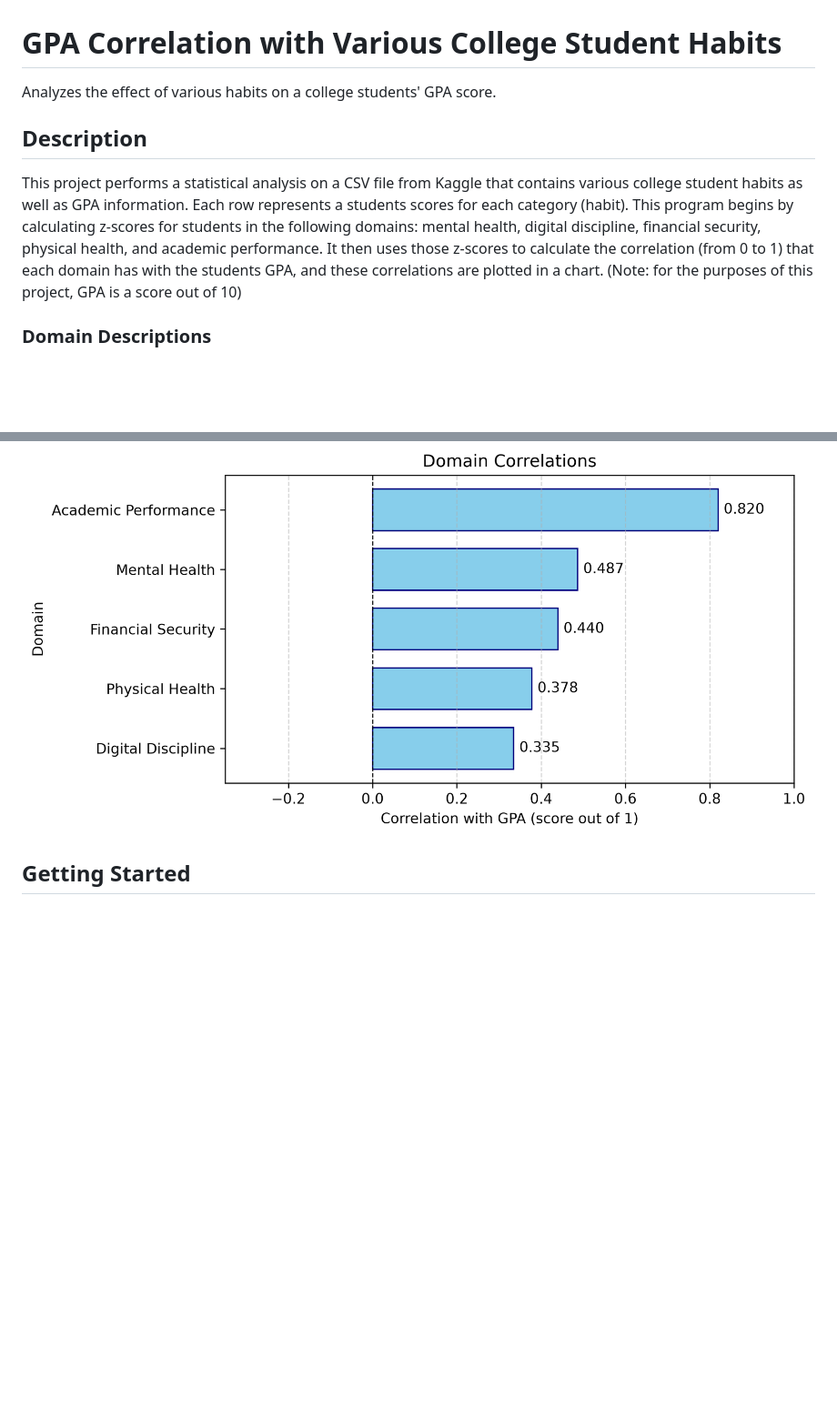
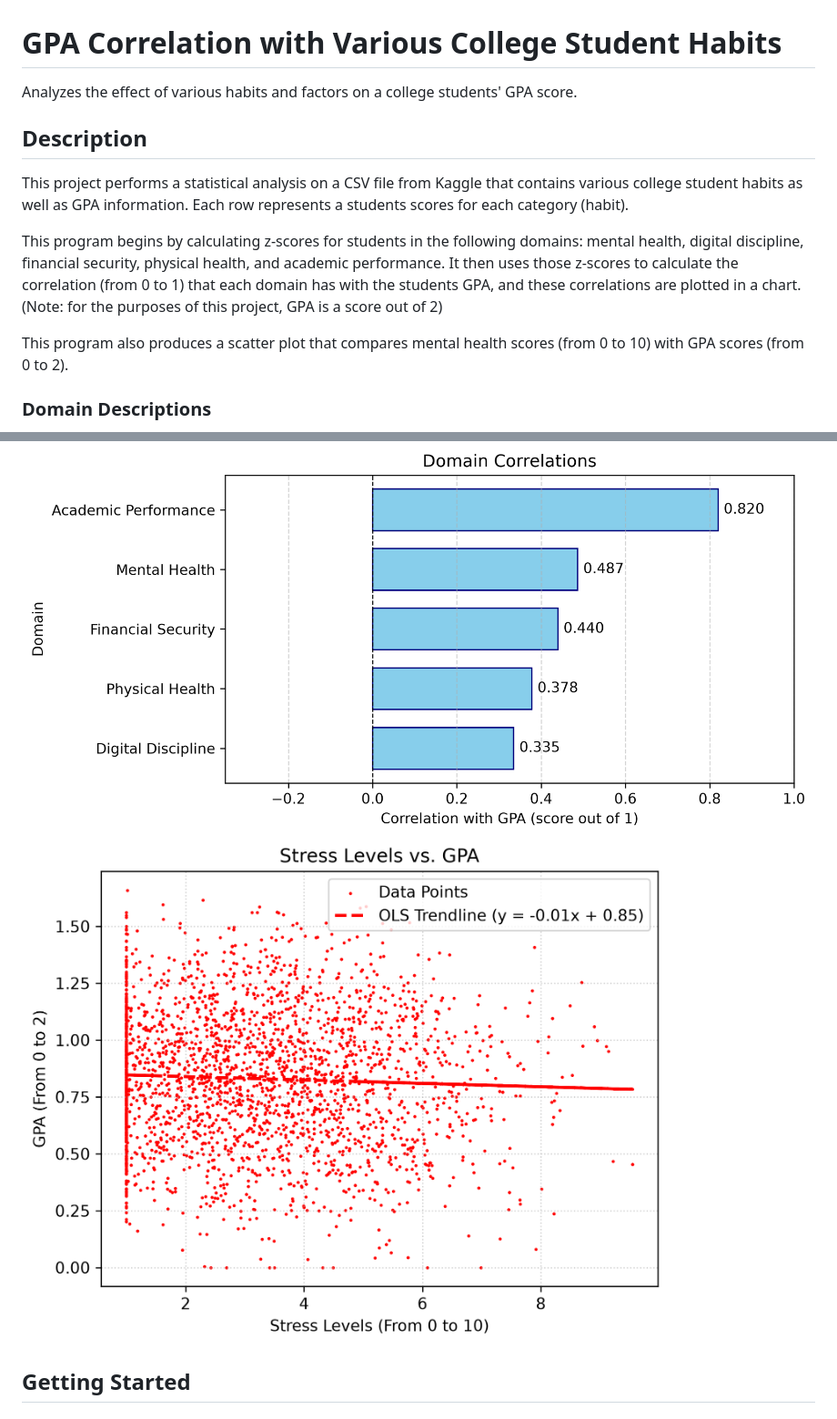
Before and after one commit to cmcconkie12-ui/student-habit-analysis, a Markdown page: README.md, 2 parts joined by grey strips. Shown at 91% size. GitHub-like rendering; pictures changed too: outputs/figures/stress_gpa_scatter_plot.png (added); blank space fills up the shorter version.

Commit message:
Added scatter plot that compares stress level with GPA

```diff
--- a/README.md
+++ b/README.md
@@ -1,9 +1,13 @@
 # GPA Correlation with Various College Student Habits
-Analyzes the effect of various habits on a college students' GPA score.
+Analyzes the effect of various habits and factors on a college students' GPA score.
 
 
 ## Description
-This project performs a statistical analysis on a CSV file from Kaggle that contains various college student habits as well as GPA information. Each row represents a students scores for each category (habit). This program begins by calculating z-scores for students in the following domains: mental health, digital discipline, financial security, physical health, and academic performance. It then uses those z-scores to calculate the correlation (from 0 to 1) that each domain has with the students GPA, and these correlations are plotted in a chart. (Note: for the purposes of this project, GPA is a score out of 10)
+This project performs a statistical analysis on a CSV file from Kaggle that contains various college student habits as well as GPA information. Each row represents a students scores for each category (habit).
+
+This program begins by calculating z-scores for students in the following domains: mental health, digital discipline, financial security, physical health, and academic performance. It then uses those z-scores to calculate the correlation (from 0 to 1) that each domain has with the students GPA, and these correlations are plotted in a chart. (Note: for the purposes of this project, GPA is a score out of 2)
+
+This program also produces a scatter plot that compares mental health scores (from 0 to 10) with GPA scores (from 0 to 2).
 
 ### Domain Descriptions
 - Mental Health: stress, anxiety, depression, motivation, concentration, self discipline
@@ -20,6 +24,8 @@ This project performs a statistical analysis on a CSV file from Kaggle that cont
 ### Results
 
 ![Domain Correlation](outputs/figures/correlations_chart.png)
+![Mental Health vs. Gpa](outputs/figures/stress_gpa_scatter_plot.png)
+
 
 ## Getting Started
 
```
Also changed, not shown: 1 other file.
